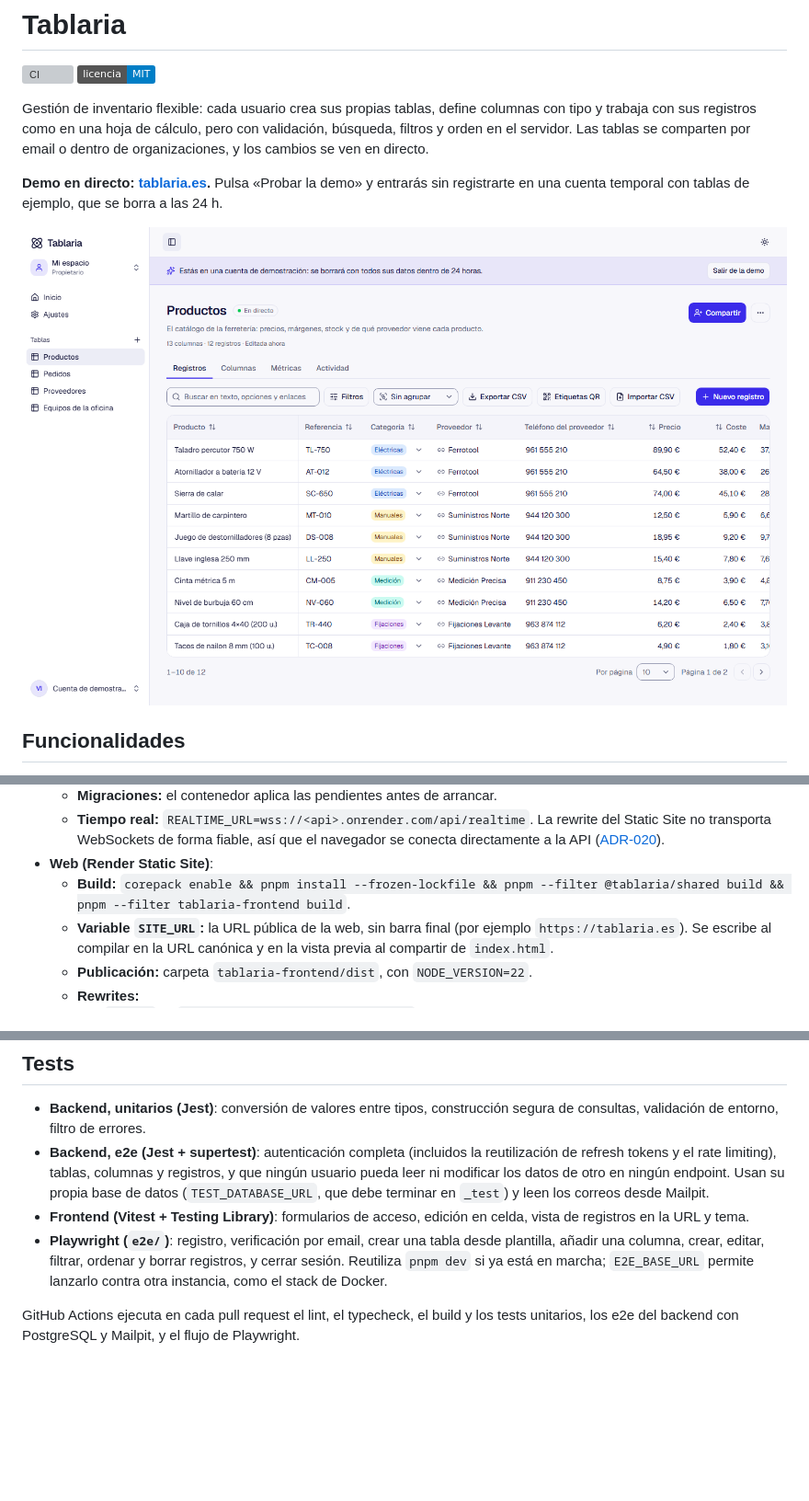
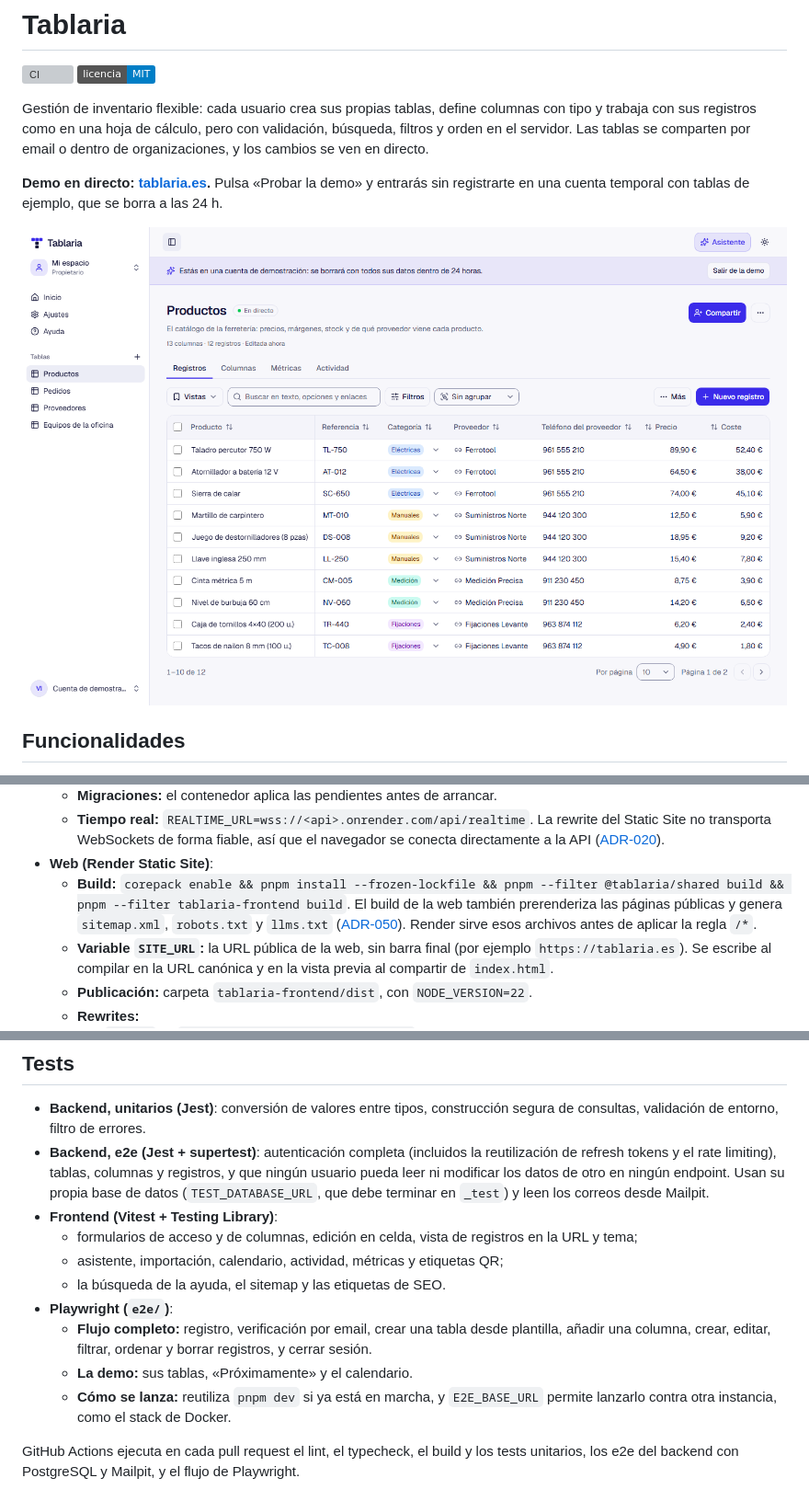
Before and after one commit to JonathanTWD/tablaria, a Markdown page: README.md, 3 parts joined by grey strips. Shown at 92% size. Rendered like a GitHub page; pictures changed too: docs/screenshots/tabla.png; badges without logos; blank space fills up the shorter version; grey boxes are pictures that could not be loaded.

```diff
--- a/README.md
+++ b/README.md
@@ -138,7 +162,7 @@ Así está publicada la demo; los motivos están en [ADR-013](docs/DECISIONS.md)
   - **Migraciones:** el contenedor aplica las pendientes antes de arrancar.
   - **Tiempo real:** `REALTIME_URL=wss://<api>.onrender.com/api/realtime`. La rewrite del Static Site no transporta WebSockets de forma fiable, así que el navegador se conecta directamente a la API ([ADR-020](docs/DECISIONS.md)).
 - **Web (Render Static Site)**:
-  - **Build:** `corepack enable && pnpm install --frozen-lockfile && pnpm --filter @tablaria/shared build && pnpm --filter tablaria-frontend build`.
+  - **Build:** `corepack enable && pnpm install --frozen-lockfile && pnpm --filter @tablaria/shared build && pnpm --filter tablaria-frontend build`. El build de la web también prerenderiza las páginas públicas y genera `sitemap.xml`, `robots.txt` y `llms.txt` ([ADR-050](docs/DECISIONS.md)). Render sirve esos archivos antes de aplicar la regla `/*`.
   - **Variable `SITE_URL`:** la URL pública de la web, sin barra final (por ejemplo `https://tablaria.es`). Se escribe al compilar en la URL canónica y en la vista previa al compartir de `index.html`.
   - **Publicación:** carpeta `tablaria-frontend/dist`, con `NODE_VERSION=22`.
   - **Rewrites:**
@@ -154,8 +178,14 @@ Así está publicada la demo; los motivos están en [ADR-013](docs/DECISIONS.md)
 
 - **Backend, unitarios (Jest)**: conversión de valores entre tipos, construcción segura de consultas, validación de entorno, filtro de errores.
 - **Backend, e2e (Jest + supertest)**: autenticación completa (incluidos la reutilización de refresh tokens y el rate limiting), tablas, columnas y registros, y que ningún usuario pueda leer ni modificar los datos de otro en ningún endpoint. Usan su propia base de datos (`TEST_DATABASE_URL`, que debe terminar en `_test`) y leen los correos desde Mailpit.
-- **Frontend (Vitest + Testing Library)**: formularios de acceso, edición en celda, vista de registros en la URL y tema.
-- **Playwright (`e2e/`)**: registro, verificación por email, crear una tabla desde plantilla, añadir una columna, crear, editar, filtrar, ordenar y borrar registros, y cerrar sesión. Reutiliza `pnpm dev` si ya está en marcha; `E2E_BASE_URL` permite lanzarlo contra otra instancia, como el stack de Docker.
+- **Frontend (Vitest + Testing Library)**:
+  - formularios de acceso y de columnas, edición en celda, vista de registros en la URL y tema;
+  - asistente, importación, calendario, actividad, métricas y etiquetas QR;
+  - la búsqueda de la ayuda, el sitemap y las etiquetas de SEO.
+- **Playwright (`e2e/`)**:
+  - **Flujo completo:** registro, verificación por email, crear una tabla desde plantilla, añadir una columna, crear, editar, filtrar, ordenar y borrar registros, y cerrar sesión.
+  - **La demo:** sus tablas, «Próximamente» y el calendario.
+  - **Cómo se lanza:** reutiliza `pnpm dev` si ya está en marcha, y `E2E_BASE_URL` permite lanzarlo contra otra instancia, como el stack de Docker.
 
 GitHub Actions ejecuta en cada pull request el lint, el typecheck, el build y los tests unitarios, los e2e del backend con PostgreSQL y Mailpit, y el flujo de Playwright.
 
```
Also changed, not shown: other parts of README.md (+40 -16 lines), docs/ROADMAP.md (+7 -4 lines), docs/TRASPASO.md (+34 -26 lines), docs/screenshots/calendario.png (added), docs/screenshots/etiquetas-qr.png, docs/screenshots/ficha-movil.png, docs/screenshots/inicio.png (added), docs/screenshots/metricas.png, 1 other file.
